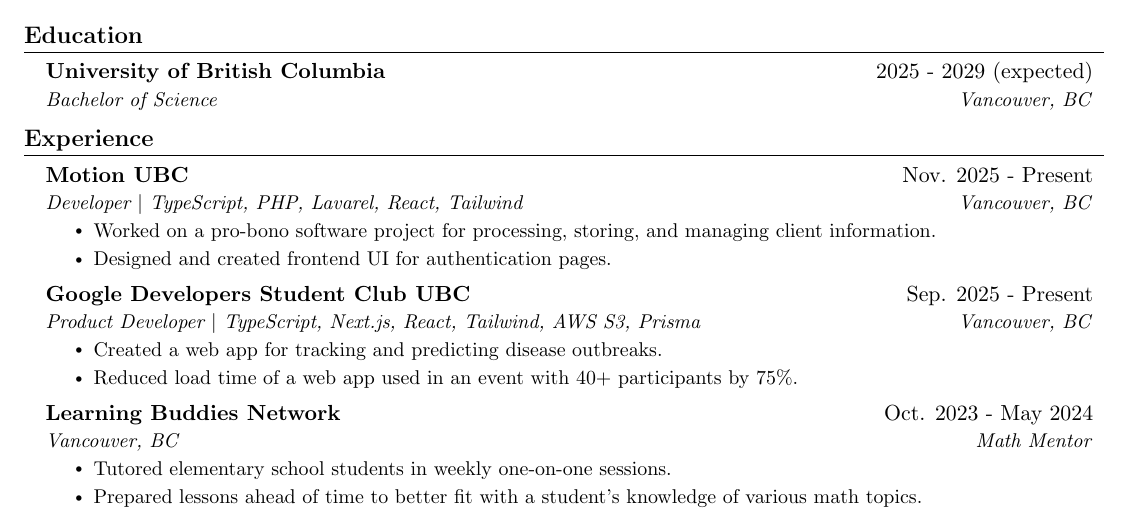
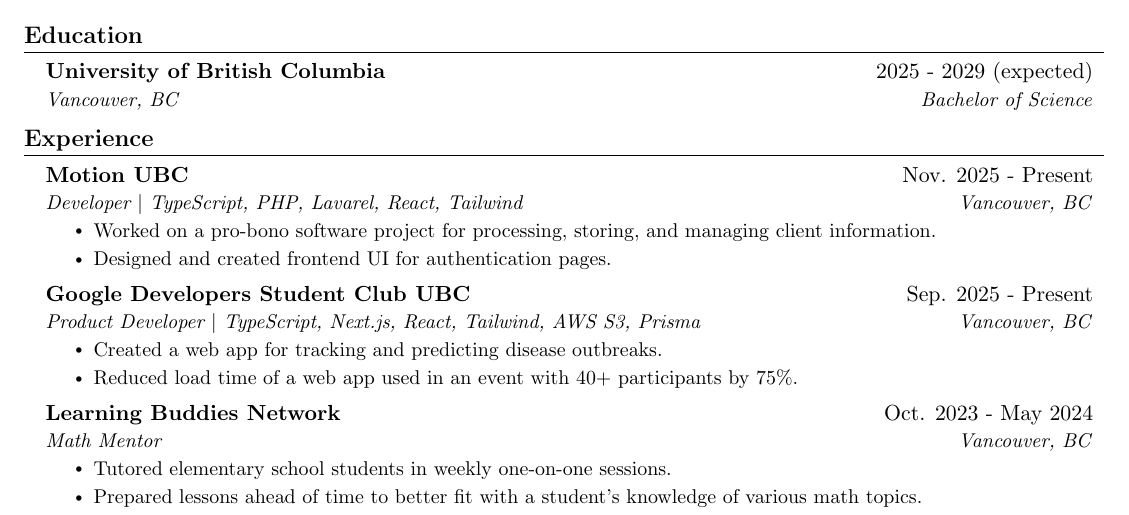
Before and after one commit to ChakornK/resume, a LaTeX CV (resume.tex): part of the page, cut so that both start at the same text. Compiled offline with pdfLaTeX.

Commit message:
feat: update resumeSubheading command

```diff
--- a/resume.tex
+++ b/resume.tex
@@ -48,12 +48,12 @@
   }
 }
 
-\NewDocumentCommand\resumeSubheading{mmmom}{
+\NewDocumentCommand\resumeSubheading{mmmmo}{
   \vspace{-2pt}
 \item
   \begin{tabular*}{0.97\textwidth}[t]{l@{\extracolsep{\fill}}r}
     \textbf{#1} & #2 \\
-    \textit{\small#3\IfNoValueTF{#4}{}{ $|$ #4}} & \textit{\small #5} \\
+    \textit{\small#4\IfNoValueTF{#5}{}{ $|$ #5}} & \textit{\small #3} \\
   \end{tabular*}\vspace{-7pt}
 }
 
@@ -116,16 +116,16 @@
 \resumeSubHeadingListStart
 
 \resumeSubheading
-{Motion UBC}{Nov. 2025 - Present}
-{Developer}[TypeScript, PHP, Lavarel, React, Tailwind]{Vancouver, BC}
+{Motion UBC}{Nov. 2025 - Present}{Vancouver, BC}
+{Developer}[TypeScript, PHP, Lavarel, React, Tailwind]
 \resumeItemListStart
 \resumeItem{Worked on a pro-bono software project for processing, storing, and managing client information.}
 \resumeItem{Designed and created frontend UI for authentication pages.}
 \resumeItemListEnd
 
 \resumeSubheading
-{Google Developers Student Club UBC}{Sep. 2025 - Present}
-{Product Developer}[TypeScript, Next.js, React, Tailwind, AWS S3, Prisma]{Vancouver, BC}
+{Google Developers Student Club UBC}{Sep. 2025 - Present}{Vancouver, BC}
+{Product Developer}[TypeScript, Next.js, React, Tailwind, AWS S3, Prisma]
 \resumeItemListStart
 \resumeItem{Created a web app for tracking and predicting disease outbreaks.}
 \resumeItem{Reduced load time of a web app used in an event with 40+ participants by 75\%.}
```
